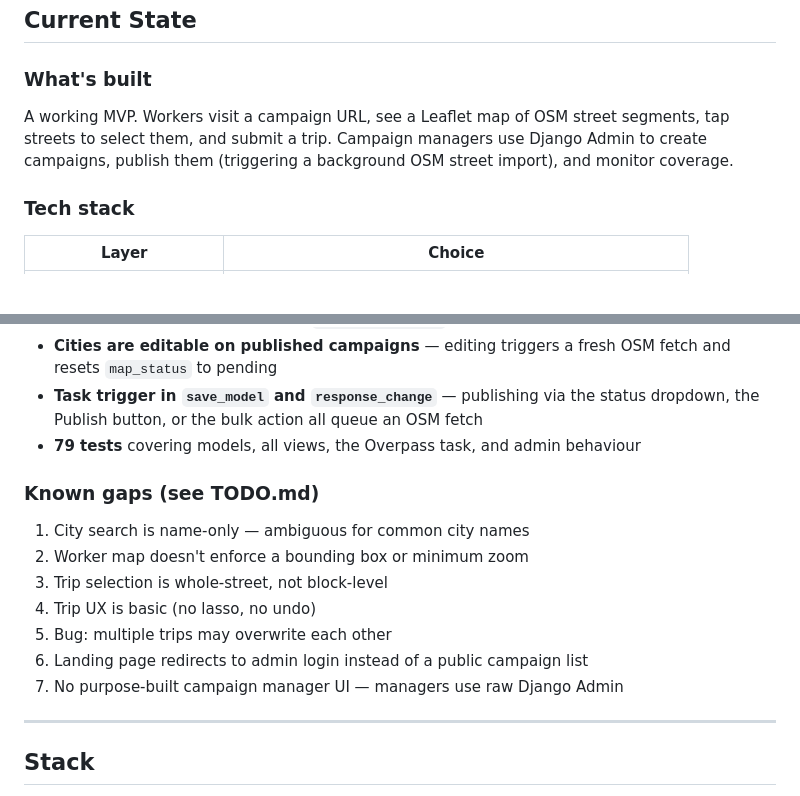
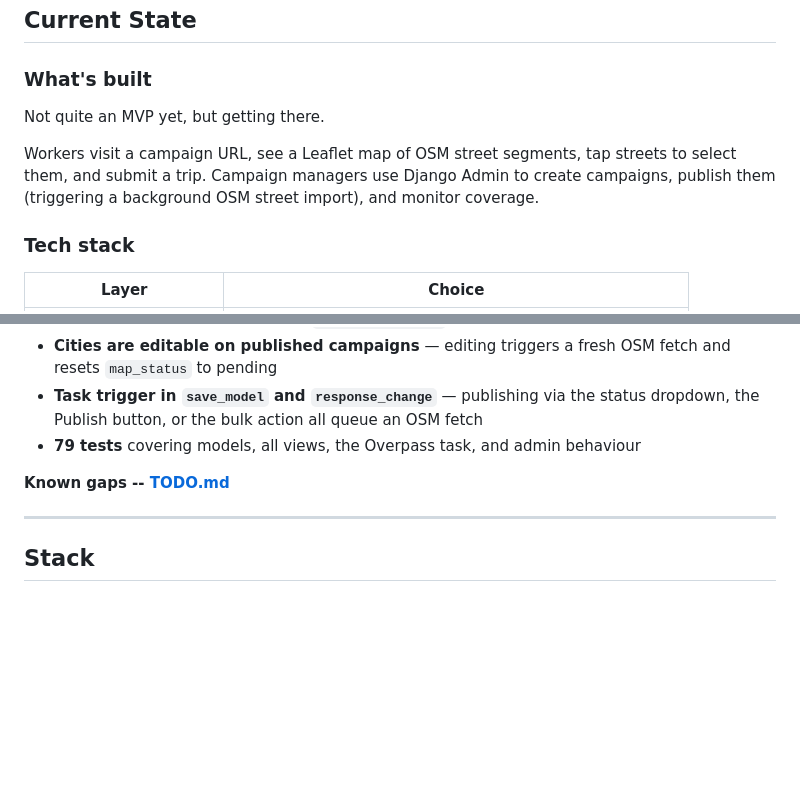
Before and after one commit to sefk/leafletter-app, a Markdown page: README.md, 2 parts joined by grey strips. GitHub-like rendering; blank space fills up the shorter version.

Commit message:
Update README: not MVP quite yet, don't double-track todos.

```diff
--- a/README.md
+++ b/README.md
@@ -5,7 +5,9 @@ A web app for coordinating volunteer leafletting campaigns.
 ## Current State
 
 ### What's built
-A working MVP. Workers visit a campaign URL, see a Leaflet map of OSM street segments, tap streets to select them, and submit a trip. Campaign managers use Django Admin to create campaigns, publish them (triggering a background OSM street import), and monitor coverage.
+Not quite an MVP yet, but getting there.
+
+Workers visit a campaign URL, see a Leaflet map of OSM street segments, tap streets to select them, and submit a trip. Campaign managers use Django Admin to create campaigns, publish them (triggering a background OSM street import), and monitor coverage.
 
 ### Tech stack
 
@@ -29,14 +31,7 @@ A working MVP. Workers visit a campaign URL, see a Leaflet map of OSM street seg
 - **Task trigger in `save_model` and `response_change`** — publishing via the status dropdown, the Publish button, or the bulk action all queue an OSM fetch
 - **79 tests** covering models, all views, the Overpass task, and admin behaviour
 
-### Known gaps (see TODO.md)
-1. City search is name-only — ambiguous for common city names
-2. Worker map doesn't enforce a bounding box or minimum zoom
-3. Trip selection is whole-street, not block-level
-4. Trip UX is basic (no lasso, no undo)
-5. Bug: multiple trips may overwrite each other
-6. Landing page redirects to admin login instead of a public campaign list
-7. No purpose-built campaign manager UI — managers use raw Django Admin
+**Known gaps -- [TODO.md](TODO.md)**
 
 ---
 
```
